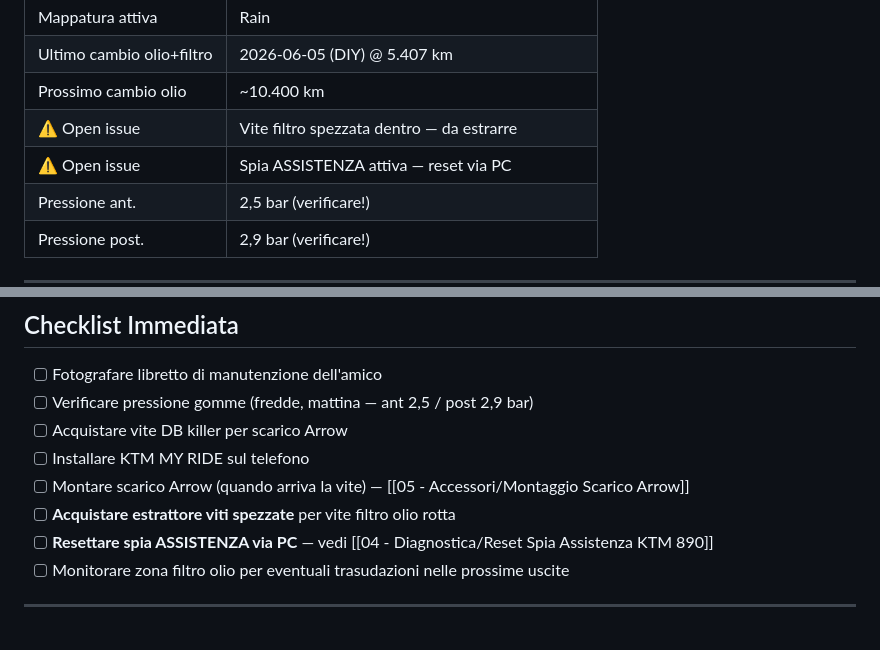
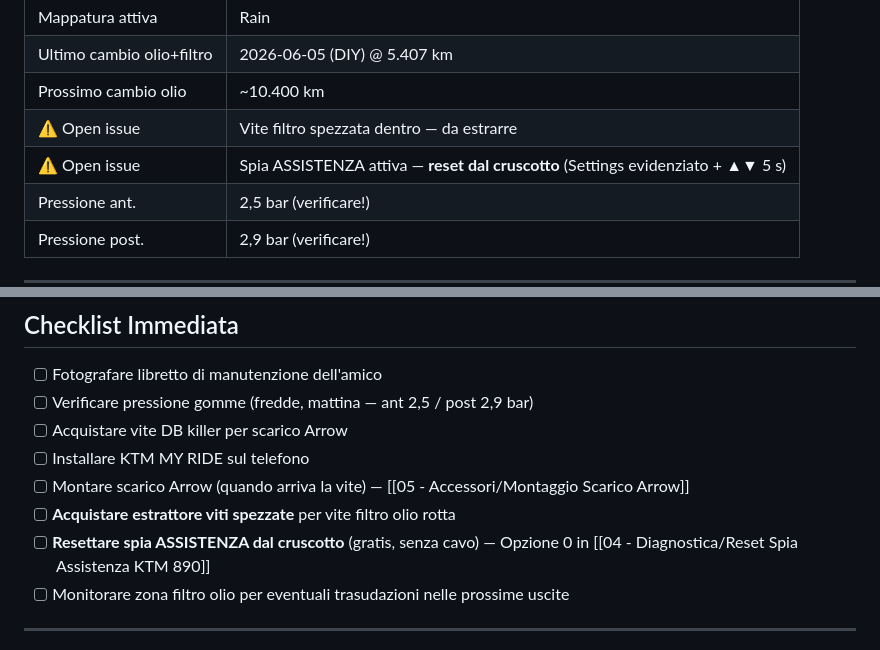
Before and after one commit to giacomoschito/ktm-890-vault, a Markdown page: 00 - Dashboard.md, 2 parts joined by grey strips. Rendered like a GitHub page.

```diff
--- a/00 - Dashboard.md
+++ b/00 - Dashboard.md
@@ -25,7 +25,7 @@ ultimo_cambio_olio_data: 2026-06-05
 | Ultimo cambio olio+filtro | 2026-06-05 (DIY) @ 5.407 km |
 | Prossimo cambio olio | ~10.400 km |
 | ⚠️ Open issue | Vite filtro spezzata dentro — da estrarre |
-| ⚠️ Open issue | Spia ASSISTENZA attiva — reset via PC |
+| ⚠️ Open issue | Spia ASSISTENZA attiva — **reset dal cruscotto** (Settings evidenziato + ▲▼ 5 s) |
 | Pressione ant. | 2,5 bar (verificare!) |
 | Pressione post. | 2,9 bar (verificare!) |
 
@@ -39,7 +39,7 @@ ultimo_cambio_olio_data: 2026-06-05
 - [ ] Installare KTM MY RIDE sul telefono
 - [ ] Montare scarico Arrow (quando arriva la vite) — [[05 - Accessori/Montaggio Scarico Arrow]]
 - [ ] **Acquistare estrattore viti spezzate** per vite filtro olio rotta
-- [ ] **Resettare spia ASSISTENZA via PC** — vedi [[04 - Diagnostica/Reset Spia Assistenza KTM 890]]
+- [ ] **Resettare spia ASSISTENZA dal cruscotto** (gratis, senza cavo) — Opzione 0 in [[04 - Diagnostica/Reset Spia Assistenza KTM 890]]
 - [ ] Monitorare zona filtro olio per eventuali trasudazioni nelle prossime uscite
 
 ---
```
Also changed, not shown: 04 - Diagnostica/Reset Spia Assistenza KTM 890.md (+47 -5 lines), 04 - Diagnostica/Reverse Engineering ECU.md (+2 -2 lines).
